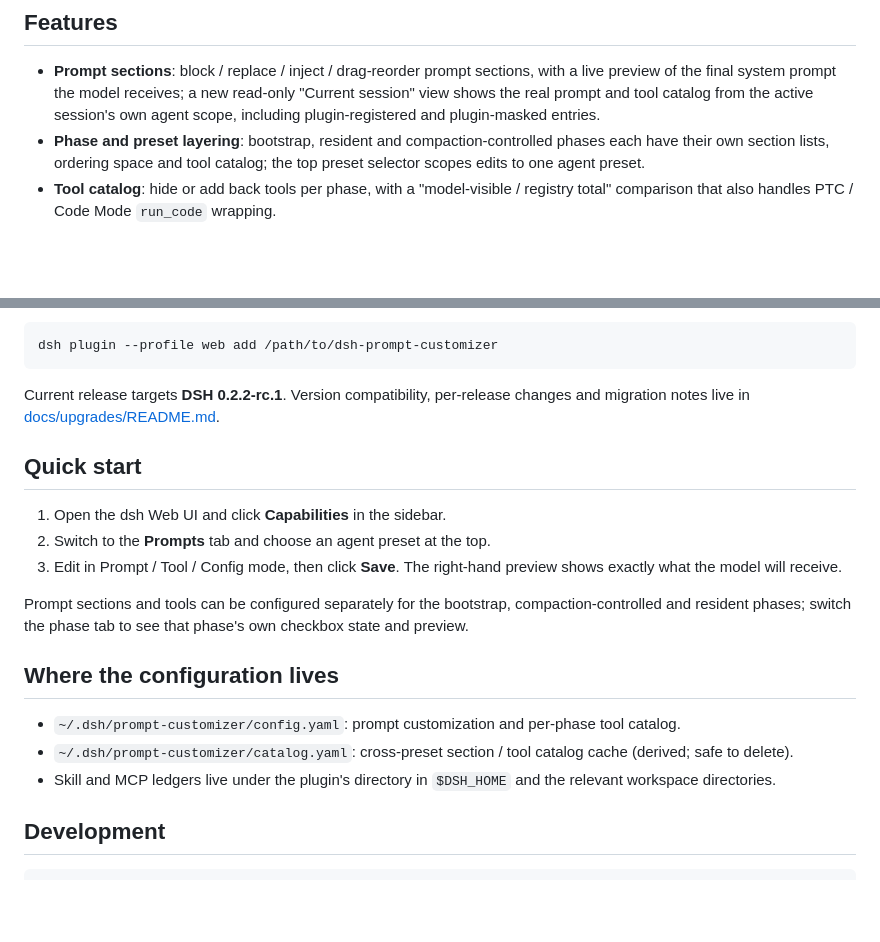
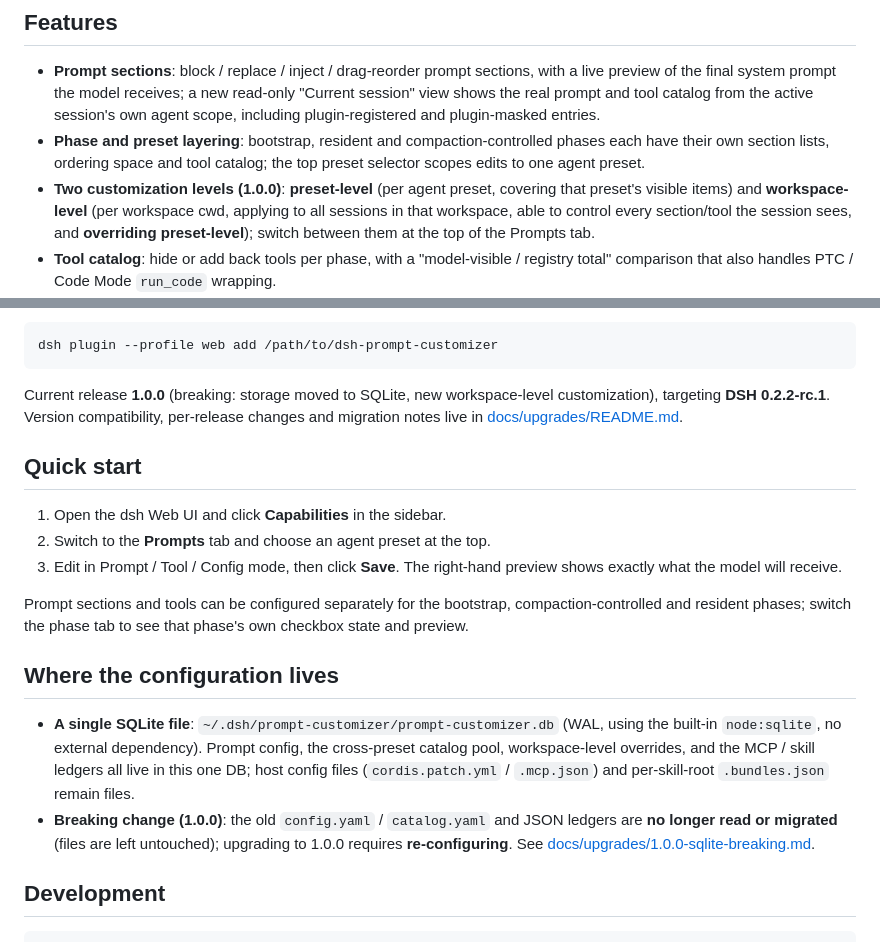
Before and after one commit to DreamsTOF/dsh-prompt-customizer, a Markdown page: README.en.md, 2 parts joined by grey strips. GitHub-like rendering; blank space fills up the shorter version.

````diff
--- a/README.en.md
+++ b/README.en.md
@@ -41,6 +41,7 @@ All changes go through documented plugin extension points. No DSH source is modi
 
 - **Prompt sections**: block / replace / inject / drag-reorder prompt sections, with a live preview of the final system prompt the model receives; a new read-only "Current session" view shows the real prompt and tool catalog from the active session's own agent scope, including plugin-registered and plugin-masked entries.
 - **Phase and preset layering**: bootstrap, resident and compaction-controlled phases each have their own section lists, ordering space and tool catalog; the top preset selector scopes edits to one agent preset.
+- **Two customization levels (1.0.0)**: **preset-level** (per agent preset, covering that preset's visible items) and **workspace-level** (per workspace cwd, applying to all sessions in that workspace, able to control every section/tool the session sees, and **overriding preset-level**); switch between them at the top of the Prompts tab.
 - **Tool catalog**: hide or add back tools per phase, with a "model-visible / registry total" comparison that also handles PTC / Code Mode `run_code` wrapping.
 - **Skill management**: skill bundles, ZIP / folder import, global and preset toggles, skill-root and membership health checks.
 - **MCP management**: paste JSON / YAML to connect, preset-owned server rows, global / preset masking, per-tool enable/disable, recommended templates.
@@ -74,7 +75,7 @@ Or install from a local checkout:
 dsh plugin --profile web add /path/to/dsh-prompt-customizer
 ```
 
-Current release targets **DSH 0.2.2-rc.1**. Version compatibility, per-release changes and migration notes live in [docs/upgrades/README.md](docs/upgrades/README.md).
+Current release **1.0.0** (breaking: storage moved to SQLite, new workspace-level customization), targeting **DSH 0.2.2-rc.1**. Version compatibility, per-release changes and migration notes live in [docs/upgrades/README.md](docs/upgrades/README.md).
 
 ## Quick start
 
@@ -86,9 +87,8 @@ Prompt sections and tools can be configured separately for the bootstrap, compac
 
 ## Where the configuration lives
 
-- `~/.dsh/prompt-customizer/config.yaml`: prompt customization and per-phase tool catalog.
-- `~/.dsh/prompt-customizer/catalog.yaml`: cross-preset section / tool catalog cache (derived; safe to delete).
-- Skill and MCP ledgers live under the plugin's directory in `$DSH_HOME` and the relevant workspace directories.
+- **A single SQLite file**: `~/.dsh/prompt-customizer/prompt-customizer.db` (WAL, using the built-in `node:sqlite`, no external dependency). Prompt config, the cross-preset catalog pool, workspace-level overrides, and the MCP / skill ledgers all live in this one DB; host config files (`cordis.patch.yml` / `.mcp.json`) and per-skill-root `.bundles.json` remain files.
+- **Breaking change (1.0.0)**: the old `config.yaml` / `catalog.yaml` and JSON ledgers are **no longer read or migrated** (files are left untouched); upgrading to 1.0.0 requires **re-configuring**. See [docs/upgrades/1.0.0-sqlite-breaking.md](docs/upgrades/1.0.0-sqlite-breaking.md).
 
 ## Development
 
````
Also changed, not shown: README.md (+4 -4 lines), docs/upgrades/README.md (+8 -1 lines).
